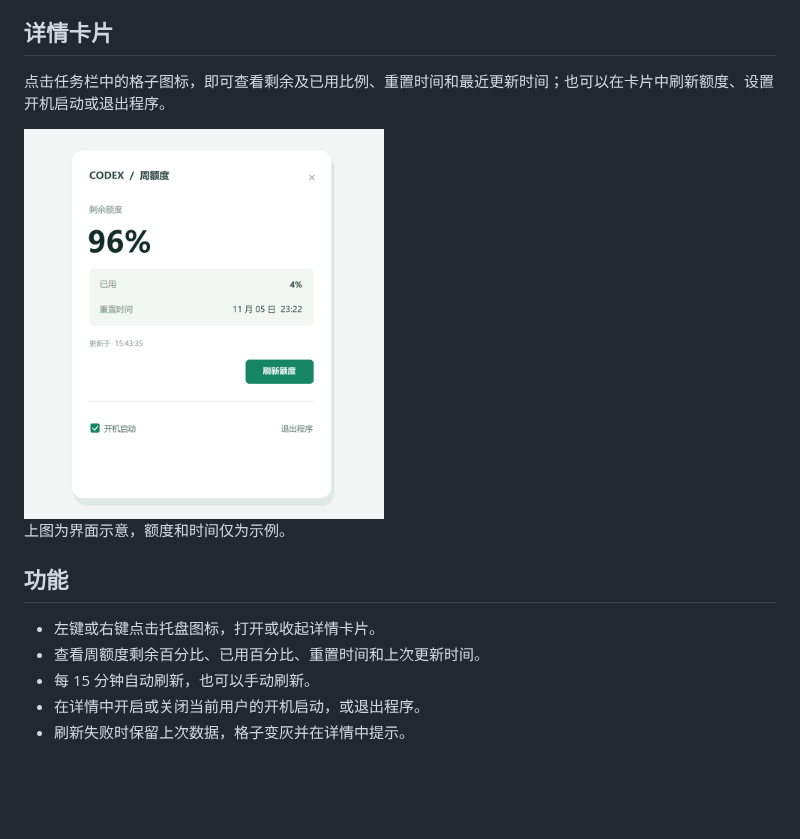
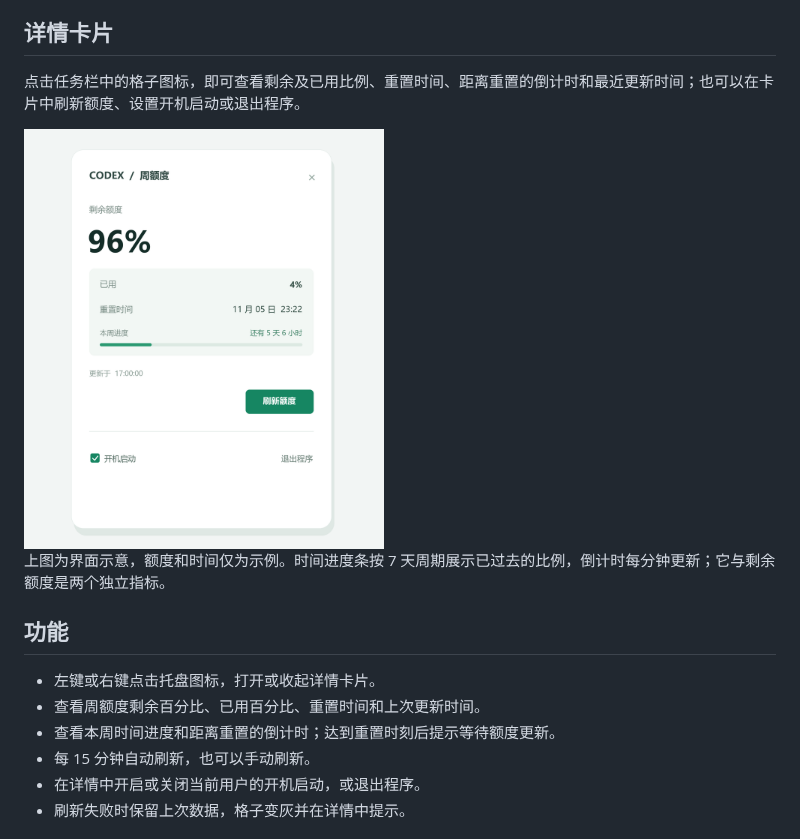
Before and after one commit to hzq1995/codex-weekly-quota, a Markdown page: README.md, the part around the change. Drawn GitHub-style; pictures changed too: assets/details-illustration-v2.png (deleted), assets/details-illustration-v3.png (added); blank space fills up the shorter version.

```diff
--- a/README.md
+++ b/README.md
@@ -18,16 +18,17 @@
 
 ## 详情卡片
 
-点击任务栏中的格子图标，即可查看剩余及已用比例、重置时间和最近更新时间；也可以在卡片中刷新额度、设置开机启动或退出程序。
+点击任务栏中的格子图标，即可查看剩余及已用比例、重置时间、距离重置的倒计时和最近更新时间；也可以在卡片中刷新额度、设置开机启动或退出程序。
 
-<img src="assets/details-illustration-v2.png" width="360" alt="Codex 周额度详情卡片：剩余额度、重置时间和操作按钮">
+<img src="assets/details-illustration-v3.png" width="360" alt="Codex 周额度详情卡片：剩余额度、重置时间和操作按钮">
 
-上图为界面示意，额度和时间仅为示例。
+上图为界面示意，额度和时间仅为示例。时间进度条按 7 天周期展示已过去的比例，倒计时每分钟更新；它与剩余额度是两个独立指标。
 
 ## 功能
 
 - 左键或右键点击托盘图标，打开或收起详情卡片。
 - 查看周额度剩余百分比、已用百分比、重置时间和上次更新时间。
+- 查看本周时间进度和距离重置的倒计时；达到重置时刻后提示等待额度更新。
 - 每 15 分钟自动刷新，也可以手动刷新。
 - 在详情中开启或关闭当前用户的开机启动，或退出程序。
 - 刷新失败时保留上次数据，格子变灰并在详情中提示。
```
Also changed, not shown: 2 other files.
